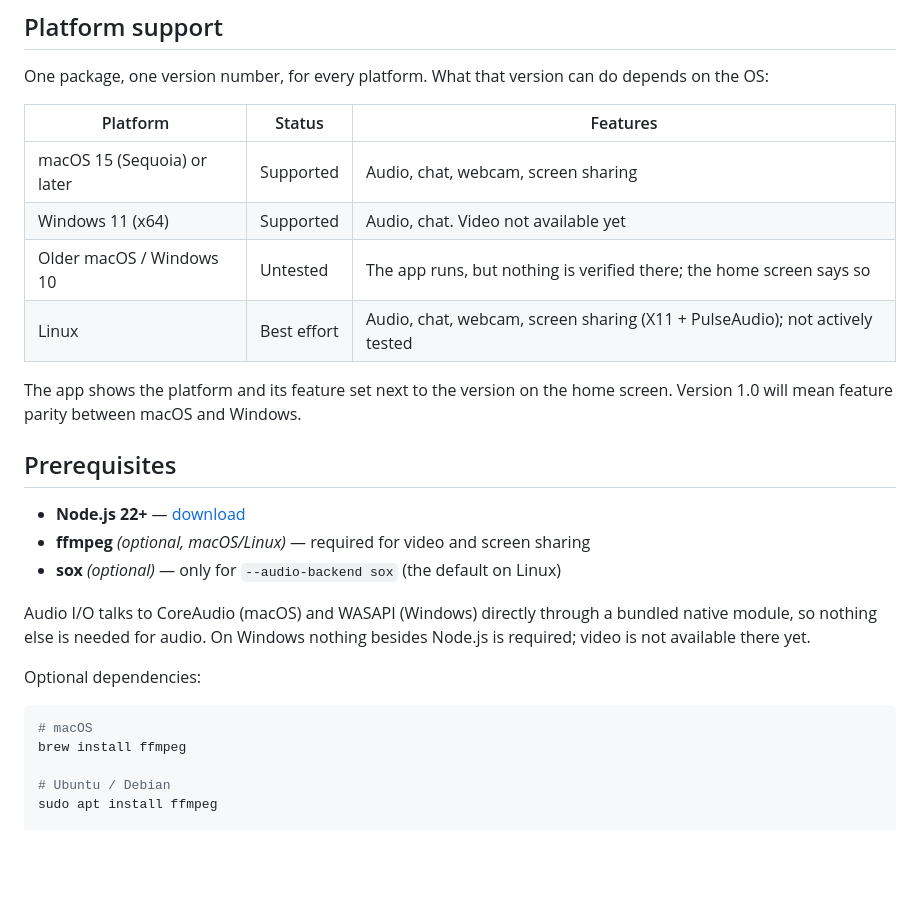
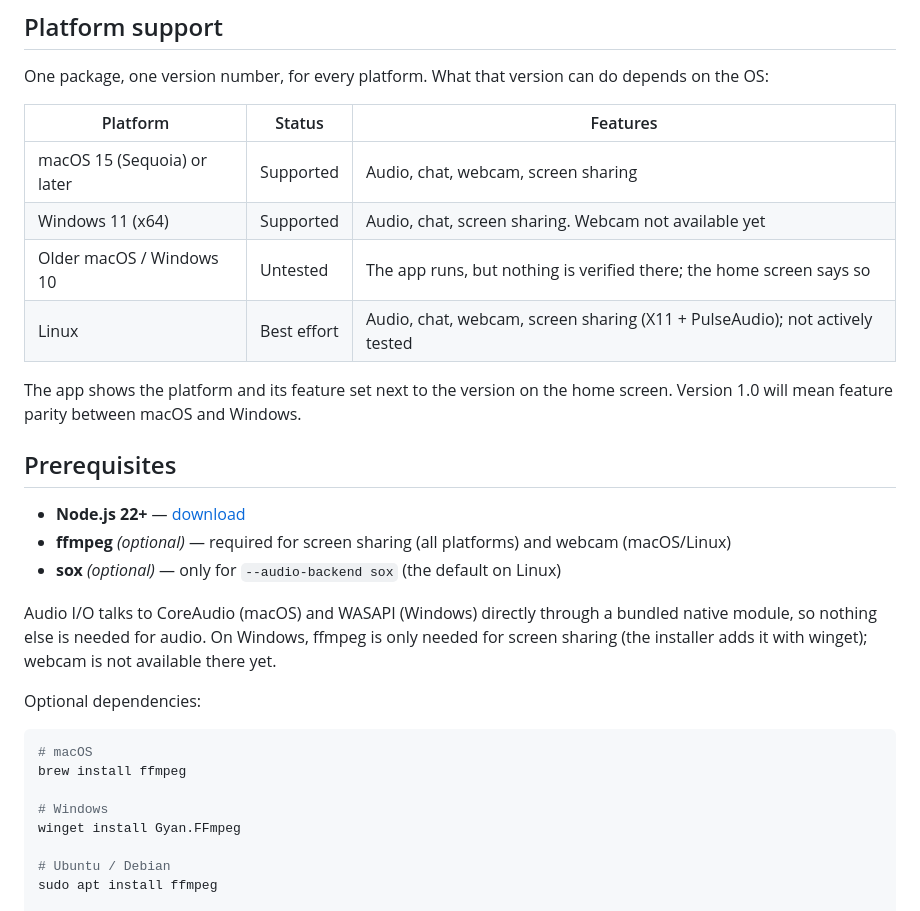
Before and after one commit to manuelvegadev/openmeet, a Markdown page: packages/terminal/README.md, the part around the change. GitHub-like rendering; blank space fills up the shorter version.

Commit message:
docs: Windows screen sharing, and how to test it on a real desktop
Co-Authored-By: Claude Fable 5.1 <noreply@anthropic.com>

````diff
--- a/packages/terminal/README.md
+++ b/packages/terminal/README.md
@@ -54,7 +54,7 @@ One package, one version number, for every platform. What that version can do de
 | Platform | Status | Features |
 |----------|--------|----------|
 | macOS 15 (Sequoia) or later | Supported | Audio, chat, webcam, screen sharing |
-| Windows 11 (x64) | Supported | Audio, chat. Video not available yet |
+| Windows 11 (x64) | Supported | Audio, chat, screen sharing. Webcam not available yet |
 | Older macOS / Windows 10 | Untested | The app runs, but nothing is verified there; the home screen says so |
 | Linux | Best effort | Audio, chat, webcam, screen sharing (X11 + PulseAudio); not actively tested |
 
@@ -63,18 +63,21 @@ The app shows the platform and its feature set next to the version on the home s
 ## Prerequisites
 
 - **Node.js 22+** — [download](https://nodejs.org)
-- **ffmpeg** _(optional, macOS/Linux)_ — required for video and screen sharing
+- **ffmpeg** _(optional)_ — required for screen sharing (all platforms) and webcam (macOS/Linux)
 - **sox** _(optional)_ — only for `--audio-backend sox` (the default on Linux)
 
 Audio I/O talks to CoreAudio (macOS) and WASAPI (Windows) directly through a bundled native
-module, so nothing else is needed for audio. On Windows nothing besides Node.js is required;
-video is not available there yet.
+module, so nothing else is needed for audio. On Windows, ffmpeg is only needed for screen
+sharing (the installer adds it with winget); webcam is not available there yet.
 
 Optional dependencies:
 
 ```bash
 # macOS
 brew install ffmpeg
+
+# Windows
+winget install Gyan.FFmpeg
 
 # Ubuntu / Debian
 sudo apt install ffmpeg
````
Also changed, not shown: CLAUDE.md (+8 -7 lines).
